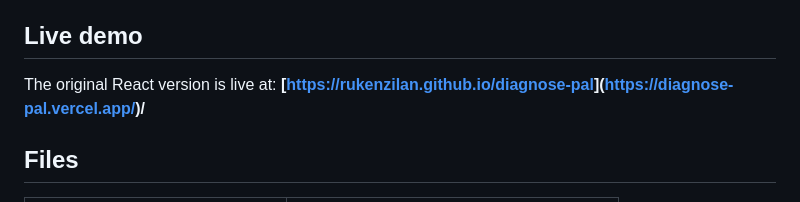
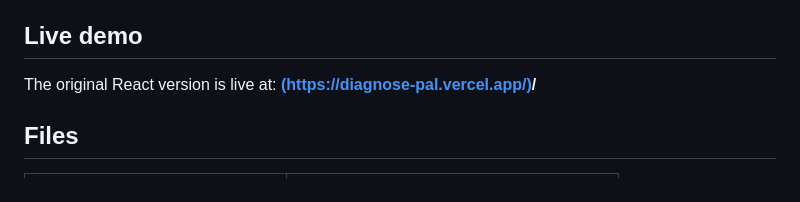
Before and after one commit to RUKENZILAN/diagnose-pal, a Markdown page: README.md, the part around the change. Drawn GitHub-style.

Commit message:
Fix link formatting in README.md

```diff
--- a/README.md
+++ b/README.md
@@ -8,7 +8,7 @@ The original project was built on Lovable with React (TanStack Router). This ver
 
 ## Live demo
 
-The original React version is live at: **[[https://rukenzilan.github.io/diagnose-pal](https://diagnose-pal.vercel.app/)](https://diagnose-pal.vercel.app/)/**
+The original React version is live at: **[(https://diagnose-pal.vercel.app/)](https://diagnose-pal.vercel.app/)/**
 
 ## Files
 
```
